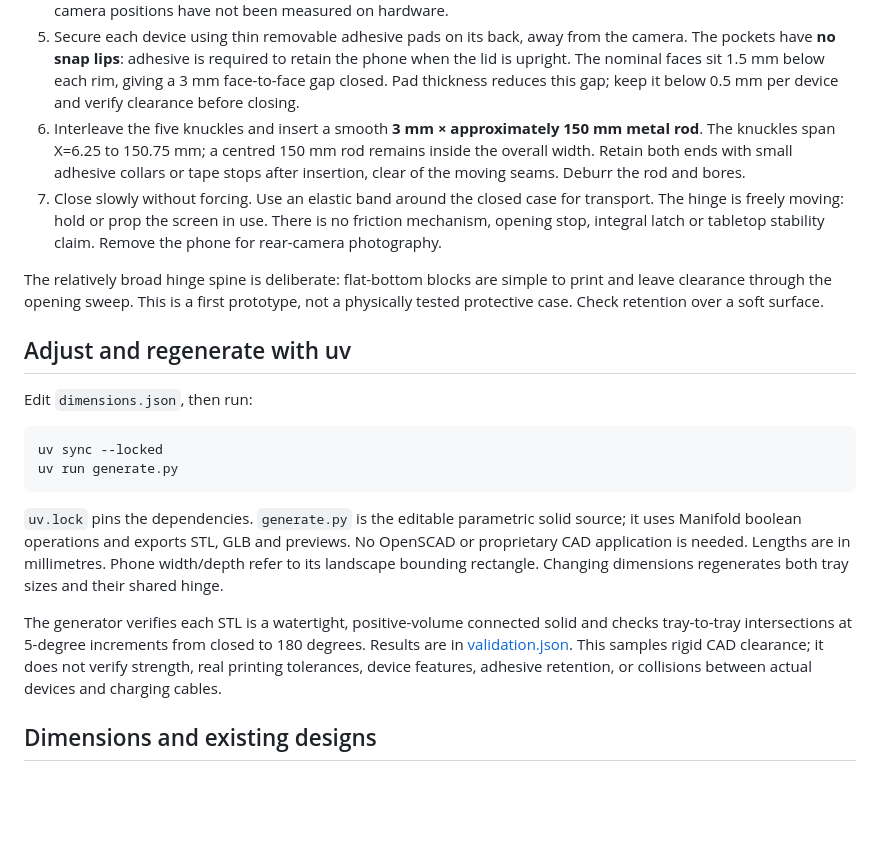
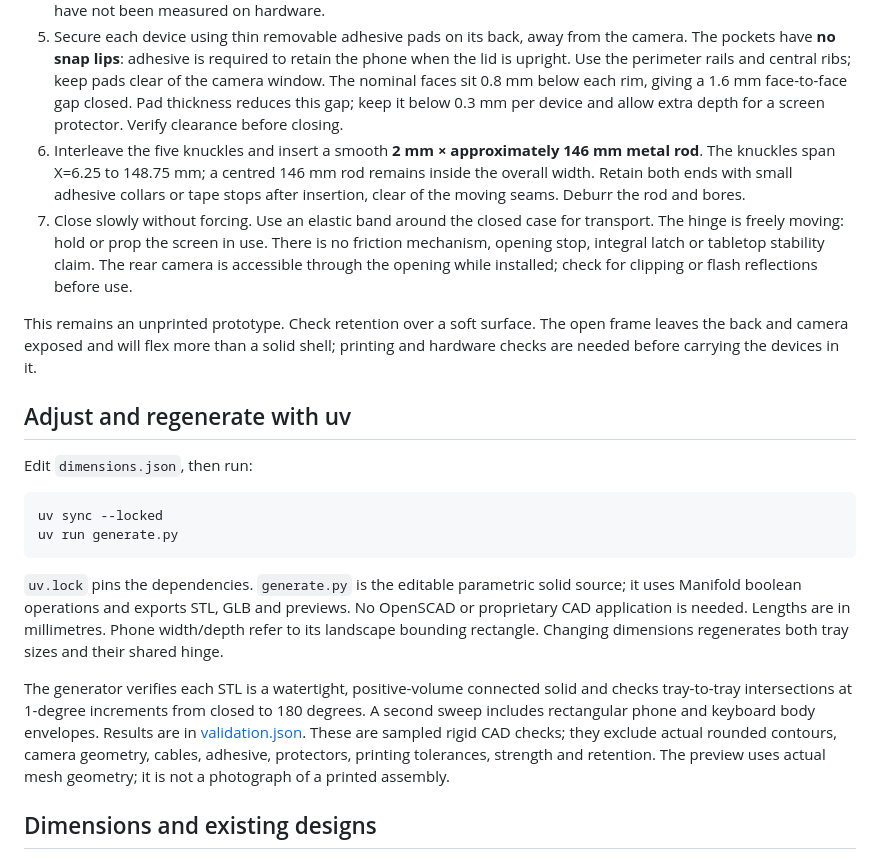
Before and after one commit to AidanJones/iphone_cyber_deck, a Markdown page: README.md, the part around one of its changes. GitHub-like rendering; blank space fills up the shorter version.

```diff
--- a/README.md
+++ b/README.md
@@ -39,21 +62,24 @@ keyboard, including its highest keys, before printing the trays.
    Connector, button and camera positions have not been measured on hardware.
 5. Secure each device using thin removable adhesive pads on its back, away from
    the camera. The pockets have **no snap lips**: adhesive is required to retain
-   the phone when the lid is upright. The nominal faces sit 1.5 mm below each
-   rim, giving a 3 mm face-to-face gap closed. Pad thickness reduces this gap;
-   keep it below 0.5 mm per device and verify clearance before closing.
-6. Interleave the five knuckles and insert a smooth **3 mm × approximately 150 mm
-   metal rod**. The knuckles span X=6.25 to 150.75 mm; a centred 150 mm rod remains
+   the phone when the lid is upright. Use the perimeter rails and central ribs;
+   keep pads clear of the camera window. The nominal faces sit 0.8 mm below each
+   rim, giving a 1.6 mm face-to-face gap closed. Pad thickness reduces this gap;
+   keep it below 0.3 mm per device and allow extra depth for a screen protector.
+   Verify clearance before closing.
+6. Interleave the five knuckles and insert a smooth **2 mm × approximately 146 mm
+   metal rod**. The knuckles span X=6.25 to 148.75 mm; a centred 146 mm rod remains
    inside the overall width. Retain both ends with small adhesive collars or tape
    stops after insertion, clear of the moving seams. Deburr the rod and bores.
 7. Close slowly without forcing. Use an elastic band around the closed case for
    transport. The hinge is freely moving: hold or prop the screen in use. There
    is no friction mechanism, opening stop, integral latch or tabletop stability
-   claim. Remove the phone for rear-camera photography.
+   claim. The rear camera is accessible through the opening while installed;
+   check for clipping or flash reflections before use.
 
-The relatively broad hinge spine is deliberate: flat-bottom blocks are simple to
-print and leave clearance through the opening sweep. This is a first prototype,
-not a physically tested protective case. Check retention over a soft surface.
+This remains an unprinted prototype. Check retention over a soft surface. The
+open frame leaves the back and camera exposed and will flex more than a solid
+shell; printing and hardware checks are needed before carrying the devices in it.
 
 ## Adjust and regenerate with uv
 
@@ -71,10 +97,12 @@ Phone width/depth refer to its landscape bounding rectangle. Changing dimensions
 regenerates both tray sizes and their shared hinge.
 
 The generator verifies each STL is a watertight, positive-volume connected solid
-and checks tray-to-tray intersections at 5-degree increments from closed to 180
-degrees. Results are in [validation.json](validation.json). This samples rigid CAD
-clearance; it does not verify strength, real printing tolerances, device features,
-adhesive retention, or collisions between actual devices and charging cables.
+and checks tray-to-tray intersections at 1-degree increments from closed to 180
+degrees. A second sweep includes rectangular phone and keyboard body envelopes.
+Results are in [validation.json](validation.json). These are sampled rigid CAD
+checks; they exclude actual rounded contours, camera geometry, cables, adhesive,
+protectors, printing tolerances, strength and retention. The preview uses actual
+mesh geometry; it is not a photograph of a printed assembly.
 
 ## Dimensions and existing designs
 
```
Also changed, not shown: other parts of README.md (+32 -9 lines), references/README.md (added, +82 -0 lines), preview.png, references/rii-k06-installed.jpg (added), references/rii-k06-open.jpg (added), 11 other files.
